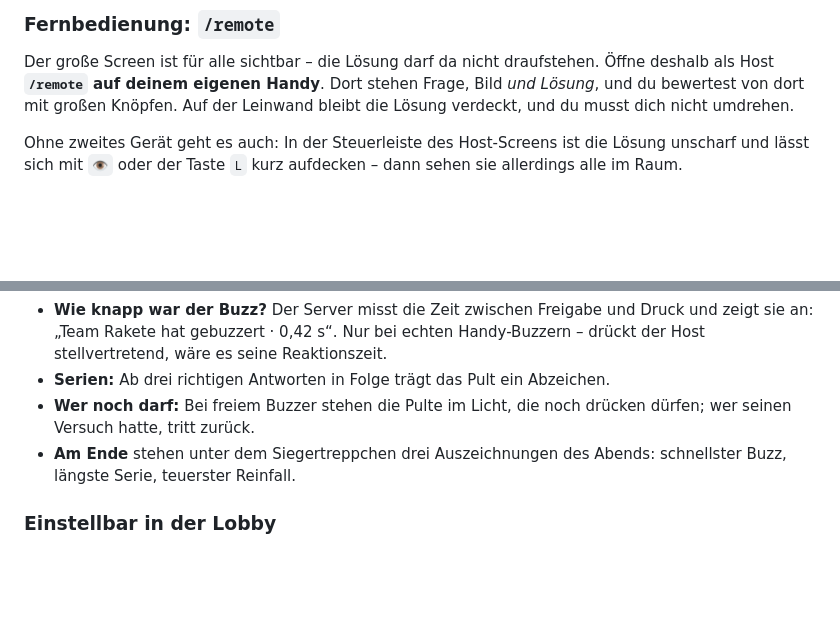
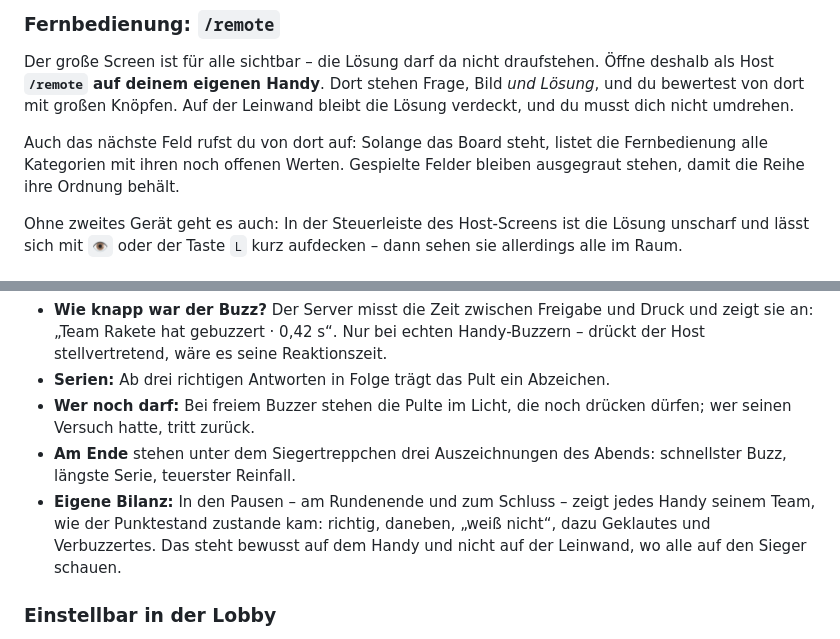
Before and after one commit to nilsotA/Spieleabende, a Markdown page: README.md, 2 parts joined by grey strips. GitHub-like rendering; blank space fills up the shorter version.

Commit message:
README: Feldwahl auf der Fernbedienung und eigene Bilanz
Co-Authored-By: Claude Fable 5 <noreply@anthropic.com>
Claude-Session: https://claude.ai/code/session_0198H2PVKFjeqVfw6HVF38T3

```diff
--- a/README.md
+++ b/README.md
@@ -37,6 +37,10 @@ Der große Screen ist für alle sichtbar – die Lösung darf da nicht draufsteh
 deshalb als Host **`/remote` auf deinem eigenen Handy**. Dort stehen Frage, Bild *und
 Lösung*, und du bewertest von dort mit großen Knöpfen. Auf der Leinwand bleibt die
 Lösung verdeckt, und du musst dich nicht umdrehen.
+
+Auch das nächste Feld rufst du von dort auf: Solange das Board steht, listet die
+Fernbedienung alle Kategorien mit ihren noch offenen Werten. Gespielte Felder bleiben
+ausgegraut stehen, damit die Reihe ihre Ordnung behält.
 
 Ohne zweites Gerät geht es auch: In der Steuerleiste des Host-Screens ist die Lösung
 unscharf und lässt sich mit `👁` oder der Taste `L` kurz aufdecken – dann sehen sie
@@ -89,6 +93,10 @@ Die Punkteregeln sind das ganze Spiel – alles Folgende ist reine Anzeige und
   drücken dürfen; wer seinen Versuch hatte, tritt zurück.
 - **Am Ende** stehen unter dem Siegertreppchen drei Auszeichnungen des Abends:
   schnellster Buzz, längste Serie, teuerster Reinfall.
+- **Eigene Bilanz:** In den Pausen – am Rundenende und zum Schluss – zeigt jedes Handy
+  seinem Team, wie der Punktestand zustande kam: richtig, daneben, „weiß nicht“, dazu
+  Geklautes und Verbuzzertes. Das steht bewusst auf dem Handy und nicht auf der
+  Leinwand, wo alle auf den Sieger schauen.
 
 ### Einstellbar in der Lobby
 
```
